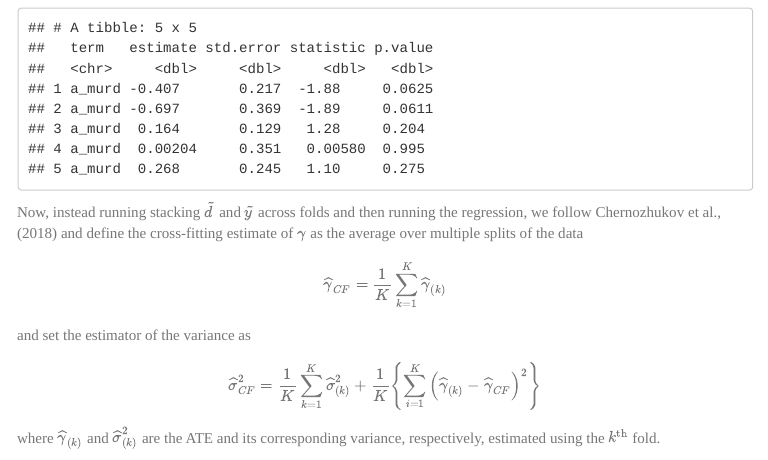
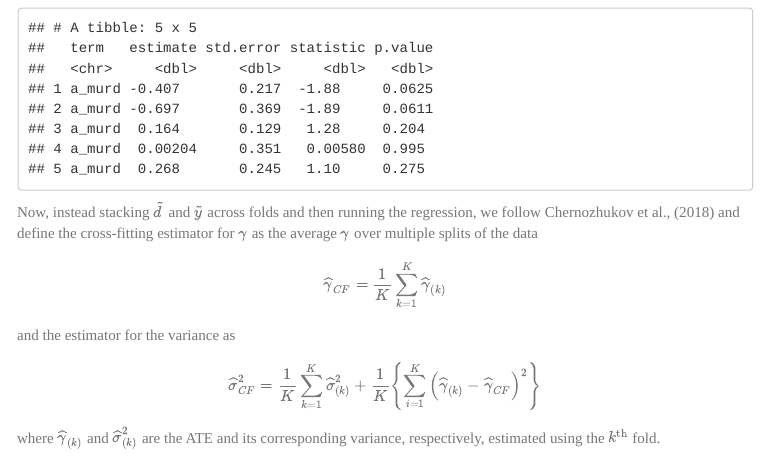
Before and after one commit to TaddyLab/BDS, an R Markdown document (notebooks/tidy-examples/abortion/abortion.Rmd): the page in a window 1100 px wide, from 8530 px down. The pictures show the output file notebooks/tidy-examples/abortion/abortion.html that the author committed with the source, opened offline; menus at the side of the page are left out.

Commit message:
fixed some typos

````diff
--- a/notebooks/tidy-examples/abortion/abortion.Rmd
+++ b/notebooks/tidy-examples/abortion/abortion.Rmd
@@ -359,12 +359,12 @@ crossfit_results
 
 ```
 
-Now, instead running stacking $\tilde{d}$ and $\tilde{y}$ across folds and then running the regression, we follow Chernozhukov et al., (2018) and define the cross-fitting estimate of $\gamma$ as the average over multiple splits of the data
+Now, instead stacking $\tilde{d}$ and $\tilde{y}$ across folds and then running the regression, we follow Chernozhukov et al., (2018) and define the cross-fitting estimator for $\gamma$ as the average $\gamma$ over multiple splits of the data
 
 $$
 \widehat{\gamma}_{CF}=\frac{1}{K} \sum_{k=1}^{K} \widehat{\gamma}_{(k)}
 $$
-and set the estimator of the variance as
+and the estimator for the variance as
 
 $$
 \widehat{\sigma}_{CF}^{2}=\frac{1}{K} \sum_{k=1}^{K} \widehat{\sigma}^{2}_{(k)}+\frac{1}{K}\left\{\sum_{i=1}^{K} {\left(\widehat{\gamma}_{(k)}-\widehat{\gamma}_{CF}\right)^{2}}\right\}
````
Also changed, not shown: notebooks/tidy-examples/abortion/abortion.html.
